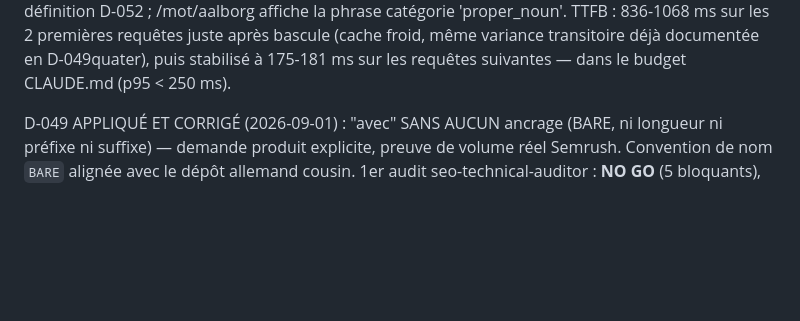
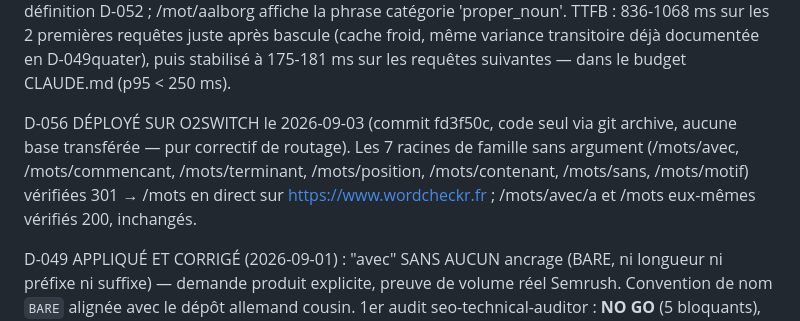
Before and after one commit to Cuivrax/wordcheckr-fr, a Markdown page: docs/PHASE_STATUS.md, the part around the change. Rendered like a GitHub page; blank space fills up the shorter version.

Commit message:
docs: confirme le deploiement o2switch de D-056
Co-Authored-By: Claude Sonnet 5 <noreply@anthropic.com>

```diff
--- a/docs/PHASE_STATUS.md
+++ b/docs/PHASE_STATUS.md
@@ -81,6 +81,12 @@ non-www en 301. Contenu réel vérifié dans le HTML servi : /mot/aberdeen affic
 la phrase catégorie 'proper_noun'. TTFB : 836-1068 ms sur les 2 premières requêtes juste
 après bascule (cache froid, même variance transitoire déjà documentée en D-049quater), puis
 stabilisé à 175-181 ms sur les requêtes suivantes — dans le budget CLAUDE.md (p95 < 250 ms).
+
+D-056 DÉPLOYÉ SUR O2SWITCH le 2026-09-03 (commit fd3f50c, code seul via git archive, aucune
+base transférée — pur correctif de routage). Les 7 racines de famille sans argument
+(/mots/avec, /mots/commencant, /mots/terminant, /mots/position, /mots/contenant, /mots/sans,
+/mots/motif) vérifiées 301 → /mots en direct sur https://www.wordcheckr.fr ; /mots/avec/a et
+/mots eux-mêmes vérifiés 200, inchangés.
 
 D-049 APPLIQUÉ ET CORRIGÉ (2026-09-01) : "avec" SANS AUCUN ancrage (BARE, ni longueur ni préfixe
 ni suffixe) — demande produit explicite, preuve de volume réel Semrush. Convention de nom `BARE`
```
